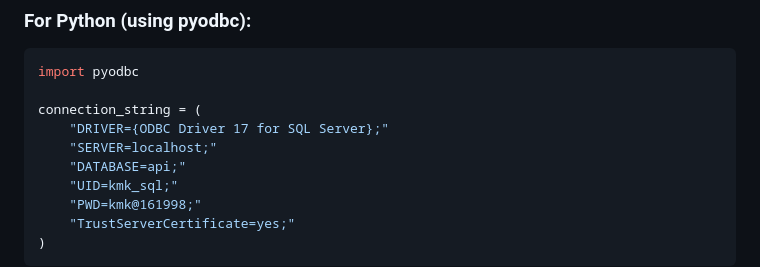
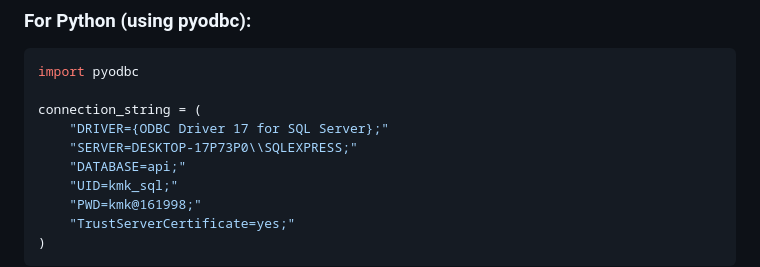
Before and after one commit to KMK-tech-v0/First_Integration, a Markdown page: DATABASE_SETUP_INSTRUCTIONS.md, the part around the change. Rendered like a GitHub page.

Commit message:
Update Python example with correct server name
cgen-0b0f04ca1fdb41f690c6758edc9334a5

```diff
--- a/DATABASE_SETUP_INSTRUCTIONS.md
+++ b/DATABASE_SETUP_INSTRUCTIONS.md
@@ -116,7 +116,7 @@ import pyodbc
 
 connection_string = (
     "DRIVER={ODBC Driver 17 for SQL Server};"
-    "SERVER=localhost;"
+    "SERVER=DESKTOP-17P73P0\\SQLEXPRESS;"
     "DATABASE=api;"
     "UID=kmk_sql;"
     "PWD=kmk@161998;"
```
